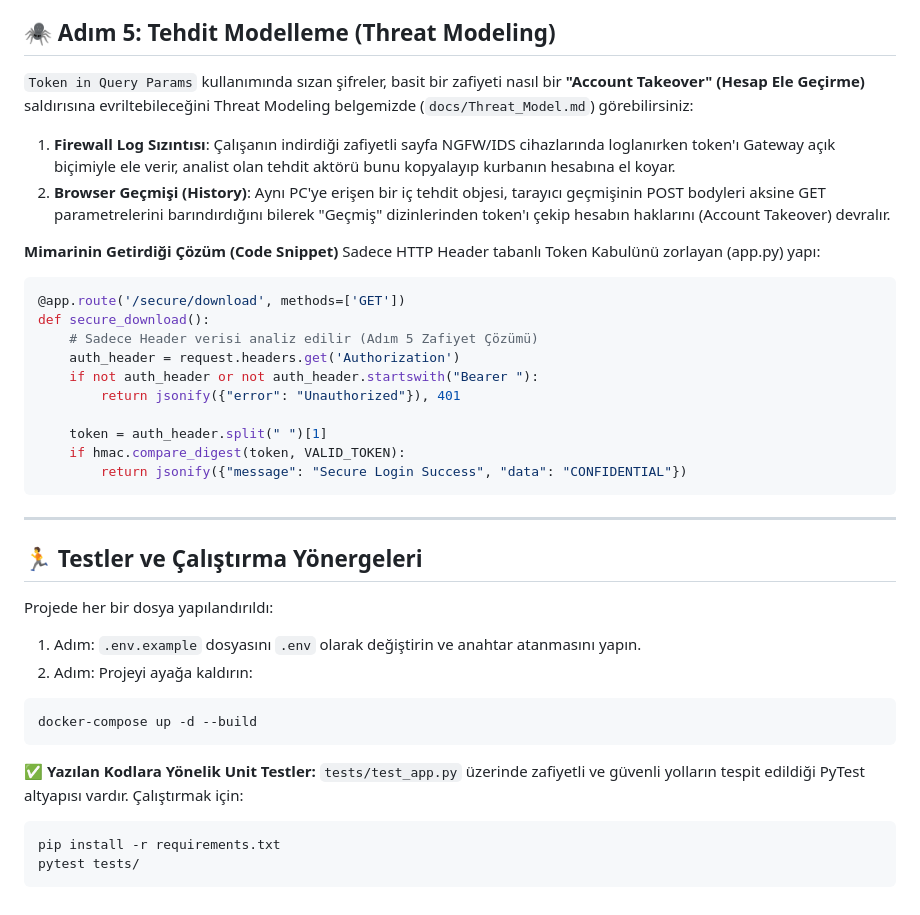
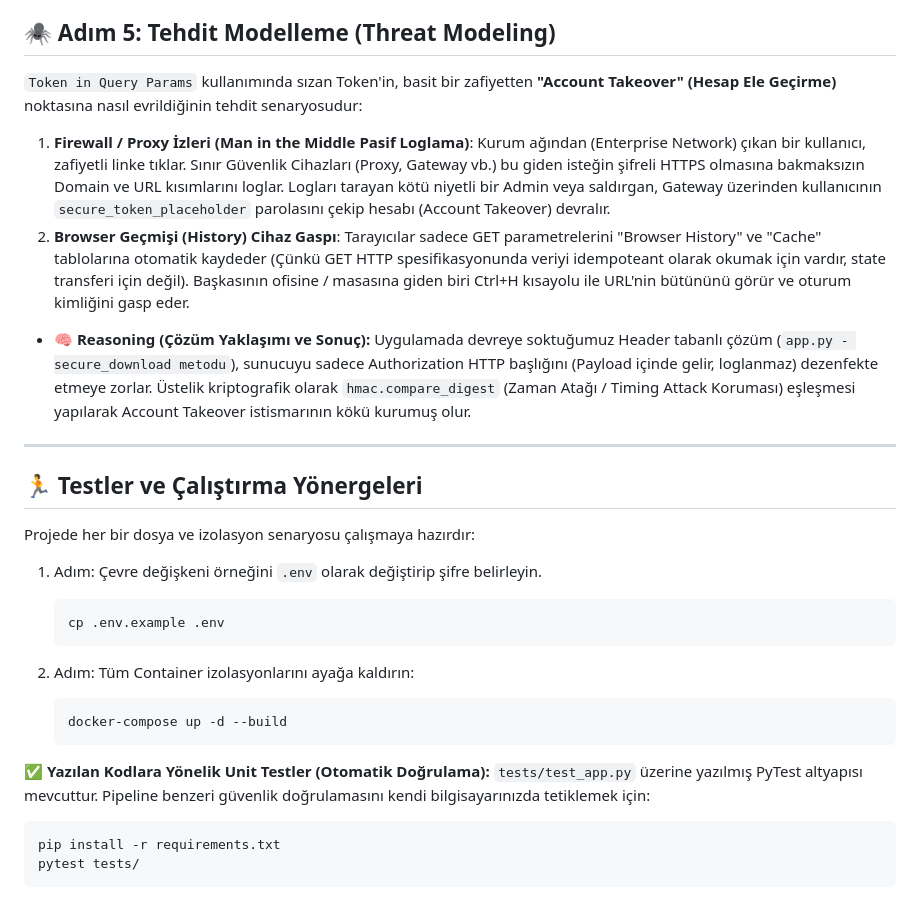
Before and after one commit to begumakyuz/Token_in_Query_Params, a Markdown page: README.md, the part around one of its changes. Rendered like a GitHub page.

````diff
--- a/README.md
+++ b/README.md
@@ -43,37 +52,30 @@ Adım adım ilerlettiğimiz Docker ve Docker Compose ağ yapılandırması güç
 
 ## 🕷️ Adım 5: Tehdit Modelleme (Threat Modeling)
-`Token in Query Params` kullanımında sızan şifreler, basit bir zafiyeti nasıl bir **"Account Takeover" (Hesap Ele Geçirme)** saldırısına evriltebileceğini Threat Modeling belgemizde (`docs/Threat_Model.md`) görebilirsiniz:
+`Token in Query Params` kullanımında sızan Token'in, basit bir zafiyetten **"Account Takeover" (Hesap Ele Geçirme)** noktasına nasıl evrildiğinin tehdit senaryosudur:
 
-1. **Firewall Log Sızıntısı**: Çalışanın indirdiği zafiyetli sayfa NGFW/IDS cihazlarında loglanırken token'ı Gateway açık biçimiyle ele verir, analist olan tehdit aktörü bunu kopyalayıp kurbanın hesabına el koyar.
-2. **Browser Geçmişi (History)**: Aynı PC'ye erişen bir iç tehdit objesi, tarayıcı geçmişinin POST bodyleri aksine GET parametrelerini barındırdığını bilerek "Geçmiş" dizinlerinden token'ı çekip hesabın haklarını (Account Takeover) devralır.
+1. **Firewall / Proxy İzleri (Man in the Middle Pasif Loglama)**: Kurum ağından (Enterprise Network) çıkan bir kullanıcı, zafiyetli linke tıklar. Sınır Güvenlik Cihazları (Proxy, Gateway vb.) bu giden isteğin şifreli HTTPS olmasına bakmaksızın Domain ve URL kısımlarını loglar. Logları tarayan kötü niyetli bir Admin veya saldırgan, Gateway üzerinden kullanıcının `secure_token_placeholder` parolasını çekip hesabı (Account Takeover) devralır.
+2. **Browser Geçmişi (History) Cihaz Gaspı**: Tarayıcılar sadece GET parametrelerini "Browser History" ve "Cache" tablolarına otomatik kaydeder (Çünkü GET HTTP spesifikasyonunda veriyi idempoteant olarak okumak için vardır, state transferi için değil). Başkasının ofisine / masasına giden biri Ctrl+H kısayolu ile URL'nin bütününü görür ve oturum kimliğini gasp eder.
 
-**Mimarinin Getirdiği Çözüm (Code Snippet)**
-Sadece HTTP Header tabanlı Token Kabulünü zorlayan (app.py) yapı:
-```python
-@app.route('/secure/download', methods=['GET'])
-def secure_download():
-    # Sadece Header verisi analiz edilir (Adım 5 Zafiyet Çözümü)
-    auth_header = request.headers.get('Authorization')
-    if not auth_header or not auth_header.startswith("Bearer "):
-        return jsonify({"error": "Unauthorized"}), 401
-
-    token = auth_header.split(" ")[1]
-    if hmac.compare_digest(token, VALID_TOKEN):
-        return jsonify({"message": "Secure Login Success", "data": "CONFIDENTIAL"})
-```
+* 🧠 **Reasoning (Çözüm Yaklaşımı ve Sonuç):**
+Uygulamada devreye soktuğumuz Header tabanlı çözüm (`app.py - secure_download metodu`), sunucuyu sadece Authorization HTTP başlığını (Payload içinde gelir, loglanmaz) dezenfekte etmeye zorlar. Üstelik kriptografik olarak `hmac.compare_digest` (Zaman Atağı / Timing Attack Koruması) eşleşmesi yapılarak Account Takeover istismarının kökü kurumuş olur.
 
 ---
 
 ## 🏃 Testler ve Çalıştırma Yönergeleri
-Projede her bir dosya yapılandırıldı:
-1. Adım: `.env.example` dosyasını `.env` olarak değiştirin ve anahtar atanmasını yapın.
-2. Adım: Projeyi ayağa kaldırın:
-```bash
-docker-compose up -d --build
-```
+Projede her bir dosya ve izolasyon senaryosu çalışmaya hazırdır:
 
-**✅ Yazılan Kodlara Yönelik Unit Testler:**
-`tests/test_app.py` üzerinde zafiyetli ve güvenli yolların tespit edildiği PyTest altyapısı vardır. Çalıştırmak için:
+1. Adım: Çevre değişkeni örneğini `.env` olarak değiştirip şifre belirleyin.
+   ```bash
+   cp .env.example .env
+   ```
+
+2. Adım: Tüm Container izolasyonlarını ayağa kaldırın:
+   ```bash
+   docker-compose up -d --build
+   ```
+
+**✅ Yazılan Kodlara Yönelik Unit Testler (Otomatik Doğrulama):**
+`tests/test_app.py` üzerine yazılmış PyTest altyapısı mevcuttur. Pipeline benzeri güvenlik doğrulamasını kendi bilgisayarınızda tetiklemek için:
 ```bash
 pip install -r requirements.txt
 pytest tests/
````
Also changed, not shown: other parts of README.md (+32 -23 lines).
